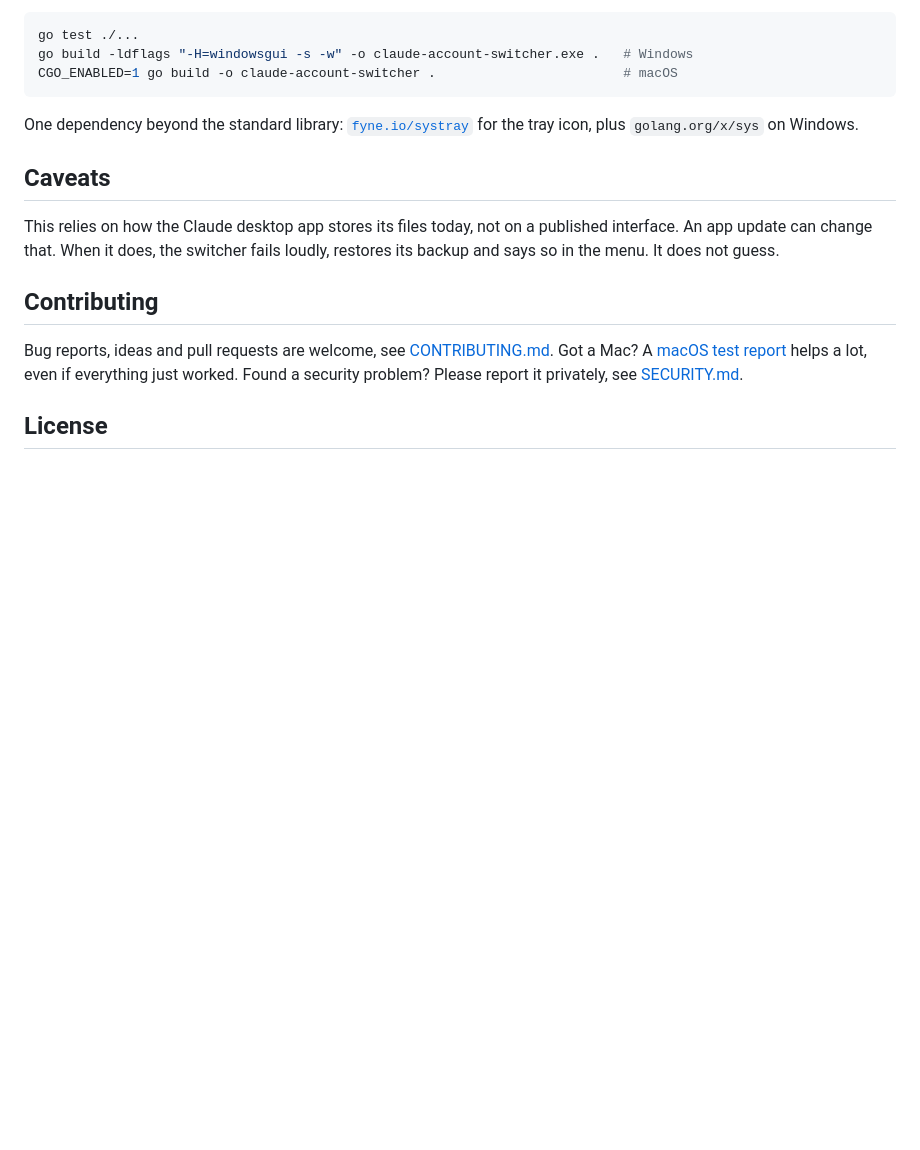
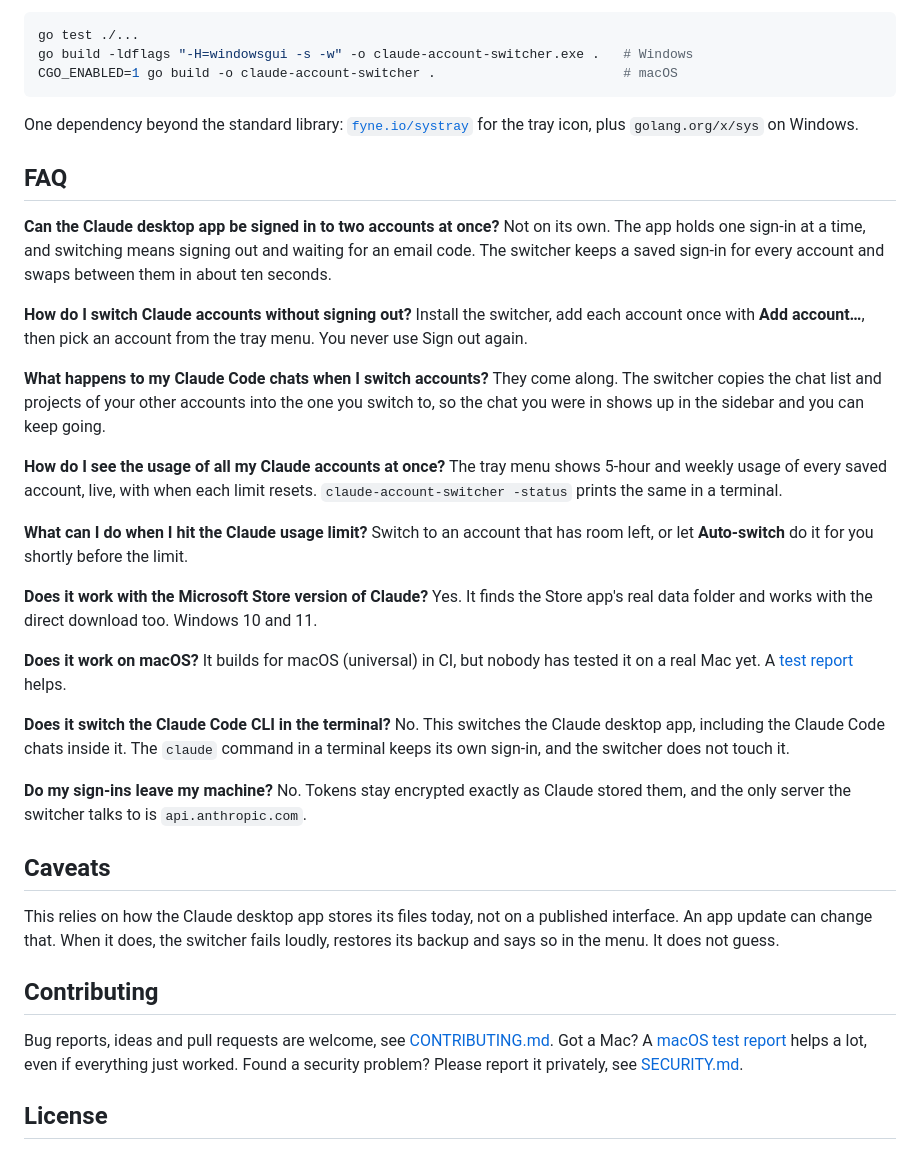
Before and after one commit to SnlperStripes/claude-account-switcher, a Markdown page: README.md, the part around the change. GitHub-like rendering; blank space fills up the shorter version.

Commit message:
Add a FAQ to the README
The questions are phrased the way people search and ask AI assistants,
such as using two Claude accounts in the desktop app, keeping Claude
Code chats when switching, and seeing usage of every account. It also
says plainly that this switches the desktop app, not the Claude Code
CLI, since several CLI switchers share the name.

Co-Authored-By: Claude Opus 5.5 <noreply@anthropic.com>

```diff
--- a/README.md
+++ b/README.md
@@ -205,6 +205,35 @@ CGO_ENABLED=1 go build -o claude-account-switcher .                        # mac
 
 One dependency beyond the standard library: [`fyne.io/systray`](https://github.com/fyne-io/systray) for the tray icon, plus `golang.org/x/sys` on Windows.
 
+## FAQ
+
+**Can the Claude desktop app be signed in to two accounts at once?**
+Not on its own. The app holds one sign-in at a time, and switching means signing out and waiting for an email code. The switcher keeps a saved sign-in for every account and swaps between them in about ten seconds.
+
+**How do I switch Claude accounts without signing out?**
+Install the switcher, add each account once with **Add account…**, then pick an account from the tray menu. You never use Sign out again.
+
+**What happens to my Claude Code chats when I switch accounts?**
+They come along. The switcher copies the chat list and projects of your other accounts into the one you switch to, so the chat you were in shows up in the sidebar and you can keep going.
+
+**How do I see the usage of all my Claude accounts at once?**
+The tray menu shows 5-hour and weekly usage of every saved account, live, with when each limit resets. `claude-account-switcher -status` prints the same in a terminal.
+
+**What can I do when I hit the Claude usage limit?**
+Switch to an account that has room left, or let **Auto-switch** do it for you shortly before the limit.
+
+**Does it work with the Microsoft Store version of Claude?**
+Yes. It finds the Store app's real data folder and works with the direct download too. Windows 10 and 11.
+
+**Does it work on macOS?**
+It builds for macOS (universal) in CI, but nobody has tested it on a real Mac yet. A [test report](https://github.com/SnlperStripes/claude-account-switcher/issues/new?template=macos_report.yml) helps.
+
+**Does it switch the Claude Code CLI in the terminal?**
+No. This switches the Claude desktop app, including the Claude Code chats inside it. The `claude` command in a terminal keeps its own sign-in, and the switcher does not touch it.
+
+**Do my sign-ins leave my machine?**
+No. Tokens stay encrypted exactly as Claude stored them, and the only server the switcher talks to is `api.anthropic.com`.
+
 ## Caveats
 
 This relies on how the Claude desktop app stores its files today, not on a published interface. An app update can change that. When it does, the switcher fails loudly, restores its backup and says so in the menu. It does not guess.
```
